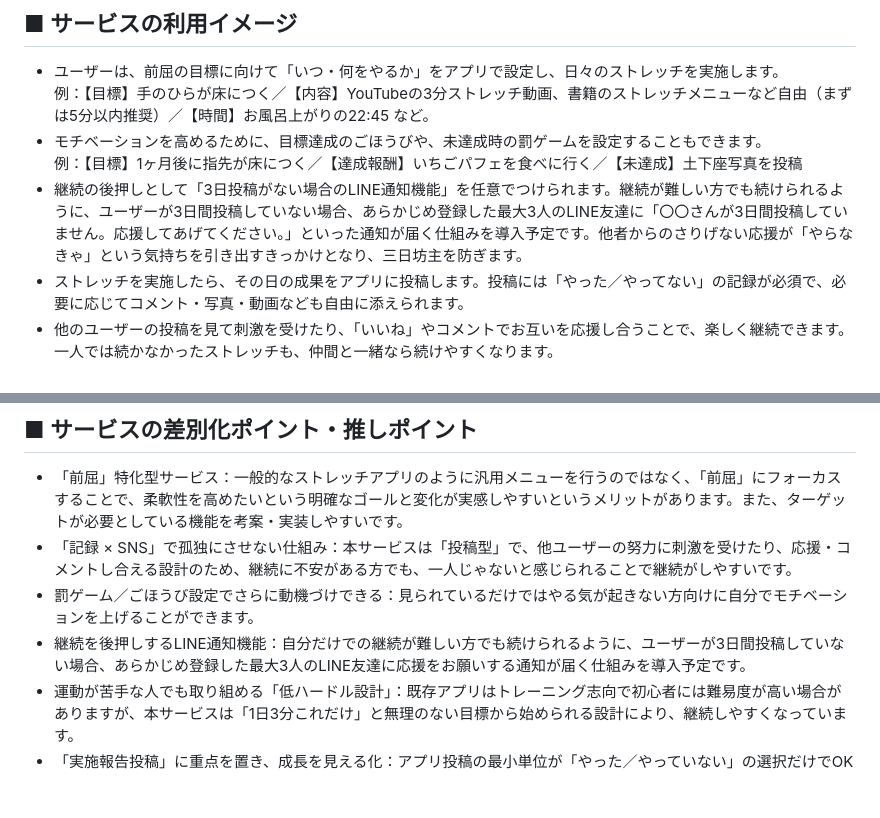
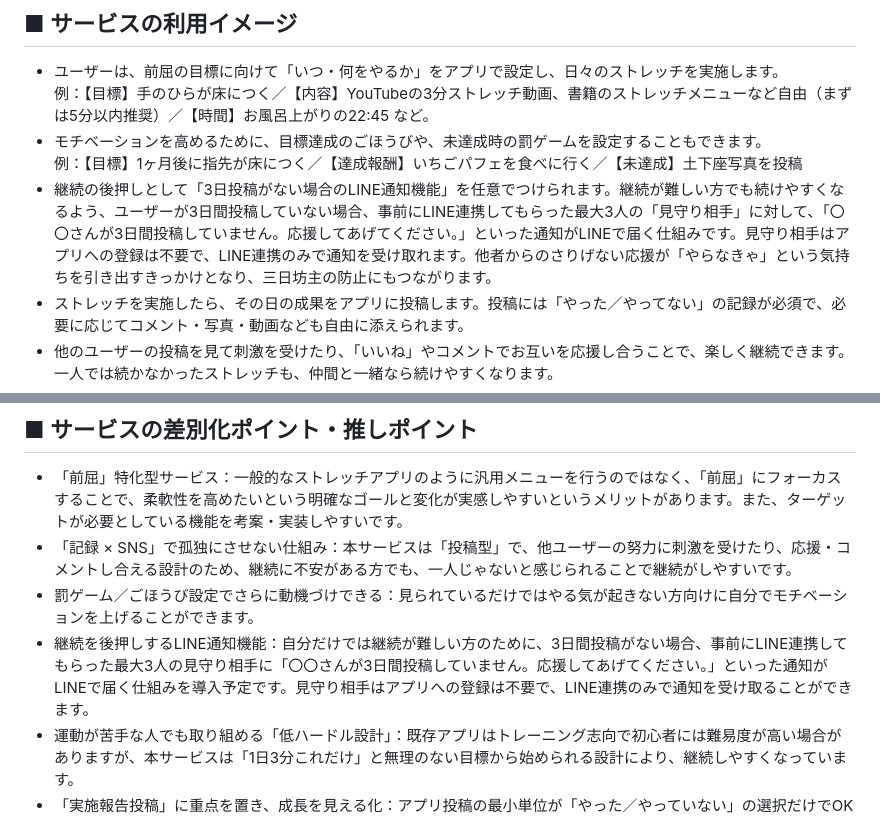
Before and after one commit to aki786-teq/app-production1, a Markdown page: README.md, 2 parts joined by grey strips. Drawn GitHub-style; blank space fills up the shorter version.

Commit message:
README修正3

```diff
--- a/README.md
+++ b/README.md
@@ -22,7 +22,7 @@
 例：【目標】手のひらが床につく／【内容】YouTubeの3分ストレッチ動画、書籍のストレッチメニューなど自由（まずは5分以内推奨）／【時間】お風呂上がりの22:45 など。
 - モチベーションを高めるために、目標達成のごほうびや、未達成時の罰ゲームを設定することもできます。
 例：【目標】1ヶ月後に指先が床につく／【達成報酬】いちごパフェを食べに行く／【未達成】土下座写真を投稿
-- 継続の後押しとして「3日投稿がない場合のLINE通知機能」を任意でつけられます。継続が難しい方でも続けられるように、ユーザーが3日間投稿していない場合、あらかじめ登録した最大3人のLINE友達に「〇〇さんが3日間投稿していません。応援してあげてください。」といった通知が届く仕組みを導入予定です。他者からのさりげない応援が「やらなきゃ」という気持ちを引き出すきっかけとなり、三日坊主を防ぎます。
+- 継続の後押しとして「3日投稿がない場合のLINE通知機能」を任意でつけられます。継続が難しい方でも続けやすくなるよう、ユーザーが3日間投稿していない場合、事前にLINE連携してもらった最大3人の「見守り相手」に対して、「〇〇さんが3日間投稿していません。応援してあげてください。」といった通知がLINEで届く仕組みです。見守り相手はアプリへの登録は不要で、LINE連携のみで通知を受け取れます。他者からのさりげない応援が「やらなきゃ」という気持ちを引き出すきっかけとなり、三日坊主の防止にもつながります。
 - ストレッチを実施したら、その日の成果をアプリに投稿します。投稿には「やった／やってない」の記録が必須で、必要に応じてコメント・写真・動画なども自由に添えられます。
 - 他のユーザーの投稿を見て刺激を受けたり、「いいね」やコメントでお互いを応援し合うことで、楽しく継続できます。一人では続かなかったストレッチも、仲間と一緒なら続けやすくなります。
 - 実施した日はカレンダーに記録され、継続日数も表示。視覚的に積み重ねが見えることで、やる気アップにつながります。
@@ -35,7 +35,7 @@ Xでハッシュタグをつけて共有投稿できる機能やブログなど
 - 「前屈」特化型サービス：一般的なストレッチアプリのように汎用メニューを行うのではなく、「前屈」にフォーカスすることで、柔軟性を高めたいという明確なゴールと変化が実感しやすいというメリットがあります。また、ターゲットが必要としている機能を考案・実装しやすいです。
 - 「記録 × SNS」で孤独にさせない仕組み：本サービスは「投稿型」で、他ユーザーの努力に刺激を受けたり、応援・コメントし合える設計のため、継続に不安がある方でも、一人じゃないと感じられることで継続がしやすいです。
 - 罰ゲーム／ごほうび設定でさらに動機づけできる：見られているだけではやる気が起きない方向けに自分でモチベーションを上げることができます。
-- 継続を後押しするLINE通知機能：自分だけでの継続が難しい方でも続けられるように、ユーザーが3日間投稿していない場合、あらかじめ登録した最大3人のLINE友達に応援をお願いする通知が届く仕組みを導入予定です。
+- 継続を後押しするLINE通知機能：自分だけでは継続が難しい方のために、3日間投稿がない場合、事前にLINE連携してもらった最大3人の見守り相手に「〇〇さんが3日間投稿していません。応援してあげてください。」といった通知がLINEで届く仕組みを導入予定です。見守り相手はアプリへの登録は不要で、LINE連携のみで通知を受け取ることができます。
 - 運動が苦手な人でも取り組める「低ハードル設計」：既存アプリはトレーニング志向で初心者には難易度が高い場合がありますが、本サービスは「1日3分これだけ」と無理のない目標から始められる設計により、継続しやすくなっています。
 - 「実施報告投稿」に重点を置き、成長を見える化：アプリ投稿の最小単位が「やった／やっていない」の選択だけでOKのため、続けやすく自己肯定感につながりやすいです。カレンダーや連続記録も確認可能なので習慣の可視化ができます。
 - “やらなきゃ”という気持ちを自然に引き出す「ゆるい監視設計」：つながることが目的ではなく、目標達成のために自己継続することに要点を置いています。同じ目標を持った同士との“ゆるいつながり”で誰かに「見られている」と思えることで、自分に対して自然なプレッシャーがかかり継続を後押しします。
```
